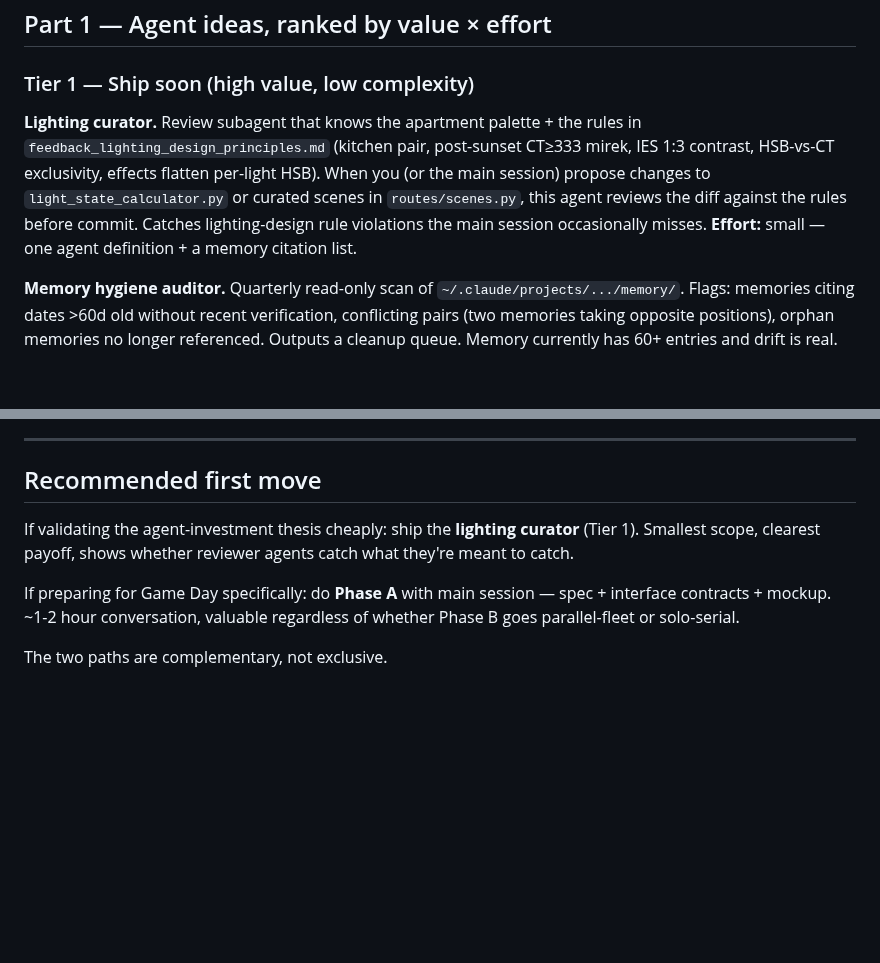
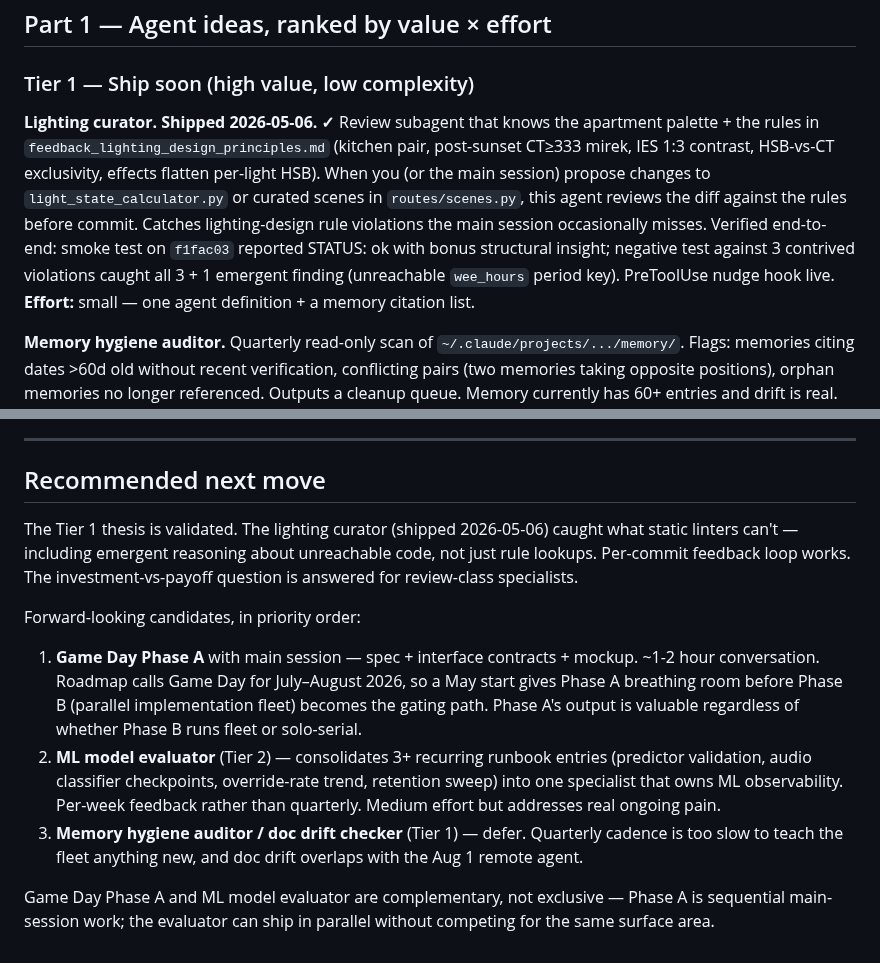
Before and after one commit to agatte/home-hub, a Markdown page: docs/AGENT_STRATEGY.md, 2 parts joined by grey strips. Drawn GitHub-style; blank space fills up the shorter version.

Commit message:
docs: mark lighting curator shipped + refresh next-move recommendation
First Tier 1 specialist landed 2026-05-06; the doc still recommended
shipping it. Add shipped marker + verification highlight (smoke +
negative tests, emergent reasoning observed), and pivot the
"Recommended next move" section to Game Day Phase A as primary with
ML model evaluator as secondary.

Co-Authored-By: Claude Opus 4.7 (1M context) <noreply@anthropic.com>

```diff
--- a/docs/AGENT_STRATEGY.md
+++ b/docs/AGENT_STRATEGY.md
@@ -18,7 +18,7 @@ Canonical multi-agent path on this machine: **git worktrees + manual coordinatio
 
 ### Tier 1 — Ship soon (high value, low complexity)
 
-**Lighting curator.** Review subagent that knows the apartment palette + the rules in `feedback_lighting_design_principles.md` (kitchen pair, post-sunset CT≥333 mirek, IES 1:3 contrast, HSB-vs-CT exclusivity, effects flatten per-light HSB). When you (or the main session) propose changes to `light_state_calculator.py` or curated scenes in `routes/scenes.py`, this agent reviews the diff against the rules before commit. Catches lighting-design rule violations the main session occasionally misses. **Effort:** small — one agent definition + a memory citation list.
+**Lighting curator.** **Shipped 2026-05-06. ✓** Review subagent that knows the apartment palette + the rules in `feedback_lighting_design_principles.md` (kitchen pair, post-sunset CT≥333 mirek, IES 1:3 contrast, HSB-vs-CT exclusivity, effects flatten per-light HSB). When you (or the main session) propose changes to `light_state_calculator.py` or curated scenes in `routes/scenes.py`, this agent reviews the diff against the rules before commit. Catches lighting-design rule violations the main session occasionally misses. Verified end-to-end: smoke test on `f1fac03` reported STATUS: ok with bonus structural insight; negative test against 3 contrived violations caught all 3 + 1 emergent finding (unreachable `wee_hours` period key). PreToolUse nudge hook live. **Effort:** small — one agent definition + a memory citation list.
 
 **Memory hygiene auditor.** Quarterly read-only scan of `~/.claude/projects/.../memory/`. Flags: memories citing dates >60d old without recent verification, conflicting pairs (two memories taking opposite positions), orphan memories no longer referenced. Outputs a cleanup queue. Memory currently has 60+ entries and drift is real. **Effort:** small — one agent + a runbook entry firing every 90 days.
 
@@ -127,10 +127,14 @@ Phase B at 4 worktree agents × ~2-3 days each ≈ **~12-15× tokens** vs. main-
 
 ---
 
-## Recommended first move
+## Recommended next move
 
-If validating the agent-investment thesis cheaply: ship the **lighting curator** (Tier 1). Smallest scope, clearest payoff, shows whether reviewer agents catch what they're meant to catch.
+The Tier 1 thesis is validated. The lighting curator (shipped 2026-05-06) caught what static linters can't — including emergent reasoning about unreachable code, not just rule lookups. Per-commit feedback loop works. The investment-vs-payoff question is answered for review-class specialists.
 
-If preparing for Game Day specifically: do **Phase A** with main session — spec + interface contracts + mockup. ~1-2 hour conversation, valuable regardless of whether Phase B goes parallel-fleet or solo-serial.
+Forward-looking candidates, in priority order:
 
-The two paths are complementary, not exclusive.
+1. **Game Day Phase A** with main session — spec + interface contracts + mockup. ~1-2 hour conversation. Roadmap calls Game Day for July–August 2026, so a May start gives Phase A breathing room before Phase B (parallel implementation fleet) becomes the gating path. Phase A's output is valuable regardless of whether Phase B runs fleet or solo-serial.
+2. **ML model evaluator** (Tier 2) — consolidates 3+ recurring runbook entries (predictor validation, audio classifier checkpoints, override-rate trend, retention sweep) into one specialist that owns ML observability. Per-week feedback rather than quarterly. Medium effort but addresses real ongoing pain.
+3. **Memory hygiene auditor / doc drift checker** (Tier 1) — defer. Quarterly cadence is too slow to teach the fleet anything new, and doc drift overlaps with the Aug 1 remote agent.
+
+Game Day Phase A and ML model evaluator are complementary, not exclusive — Phase A is sequential main-session work; the evaluator can ship in parallel without competing for the same surface area.
```
